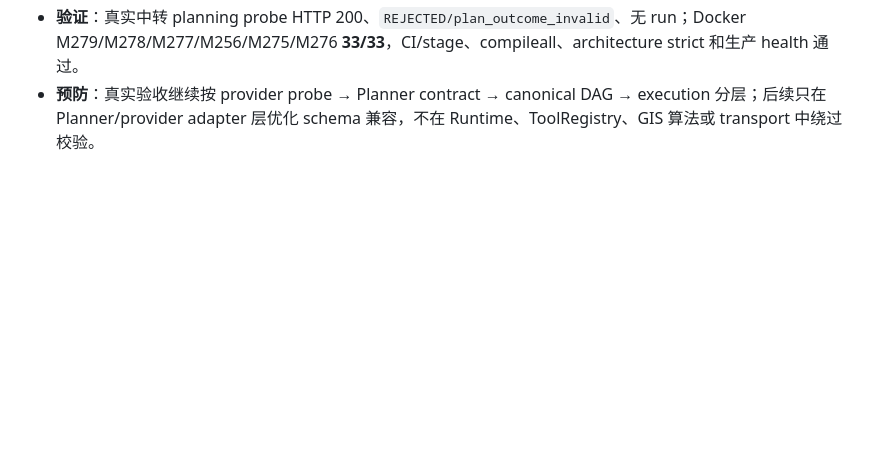
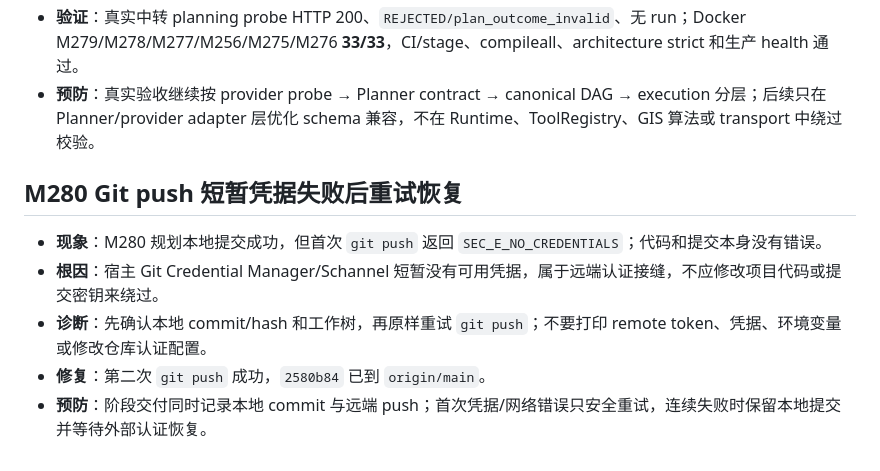
Before and after one commit to Serate/spatial-agent, a Markdown page: docs/agent-development-issues.md, the part around the change. Rendered like a GitHub page; blank space fills up the shorter version.

Commit message:
docs: record push credential recovery

```diff
--- a/docs/agent-development-issues.md
+++ b/docs/agent-development-issues.md
@@ -888,3 +888,11 @@
 - **修复**：M279 在本地对模型输出执行 schema/allowlist/Composite request normalize；非法 outcome 在执行前拒绝，保留有限错误码；HTTP 仍返回安全结构化结果，不创建 Composite execution run。
 - **验证**：真实中转 planning probe HTTP 200、`REJECTED/plan_outcome_invalid`、无 run；Docker M279/M278/M277/M256/M275/M276 **33/33**，CI/stage、compileall、architecture strict 和生产 health 通过。
 - **预防**：真实验收继续按 provider probe → Planner contract → canonical DAG → execution 分层；后续只在 Planner/provider adapter 层优化 schema 兼容，不在 Runtime、ToolRegistry、GIS 算法或 transport 中绕过校验。
+
+## M280 Git push 短暂凭据失败后重试恢复
+
+- **现象**：M280 规划本地提交成功，但首次 `git push` 返回 `SEC_E_NO_CREDENTIALS`；代码和提交本身没有错误。
+- **根因**：宿主 Git Credential Manager/Schannel 短暂没有可用凭据，属于远端认证接缝，不应修改项目代码或提交密钥来绕过。
+- **诊断**：先确认本地 commit/hash 和工作树，再原样重试 `git push`；不要打印 remote token、凭据、环境变量或修改仓库认证配置。
+- **修复**：第二次 `git push` 成功，`2580b84` 已到 `origin/main`。
+- **预防**：阶段交付同时记录本地 commit 与远端 push；首次凭据/网络错误只安全重试，连续失败时保留本地提交并等待外部认证恢复。
```
